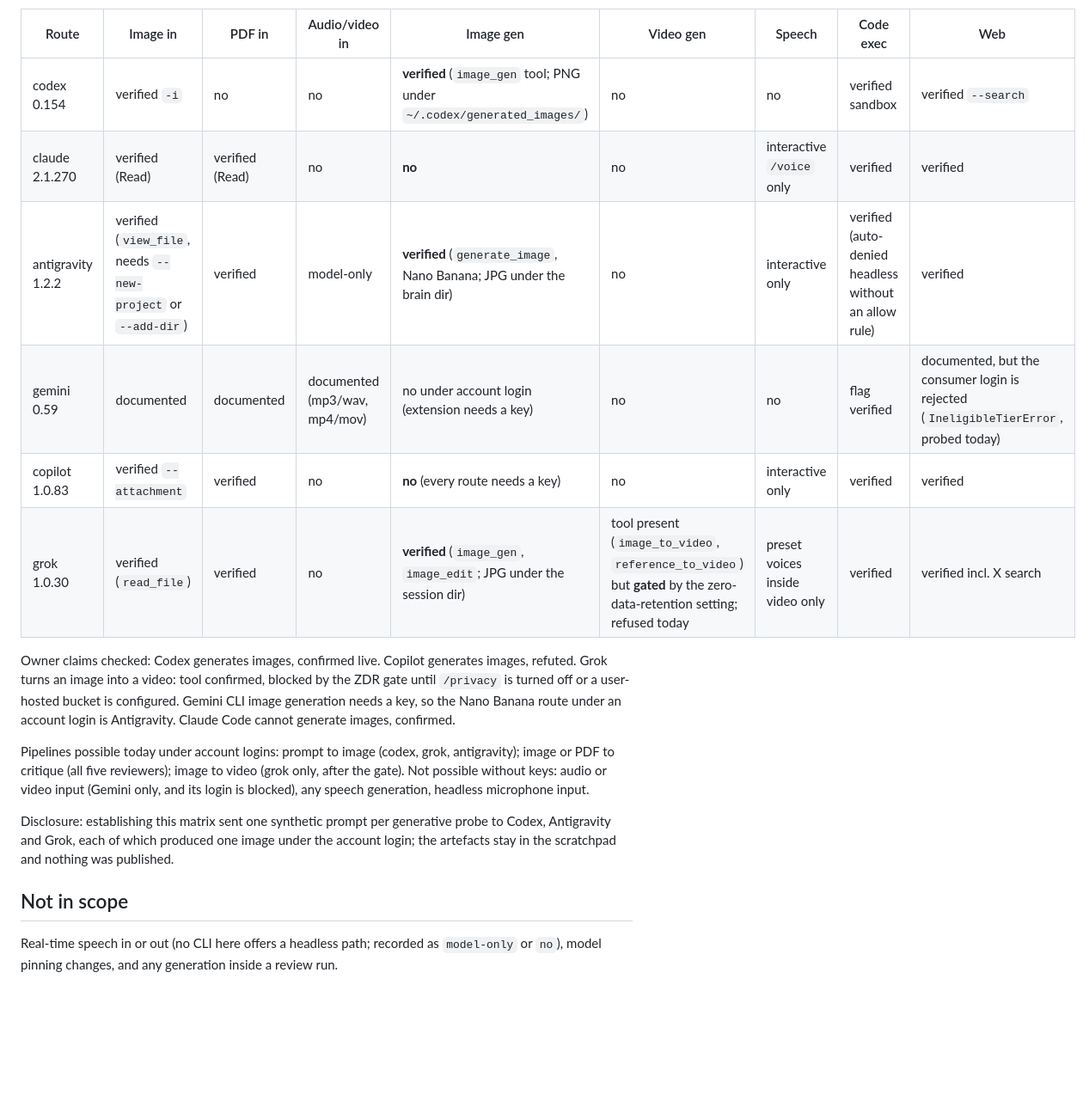
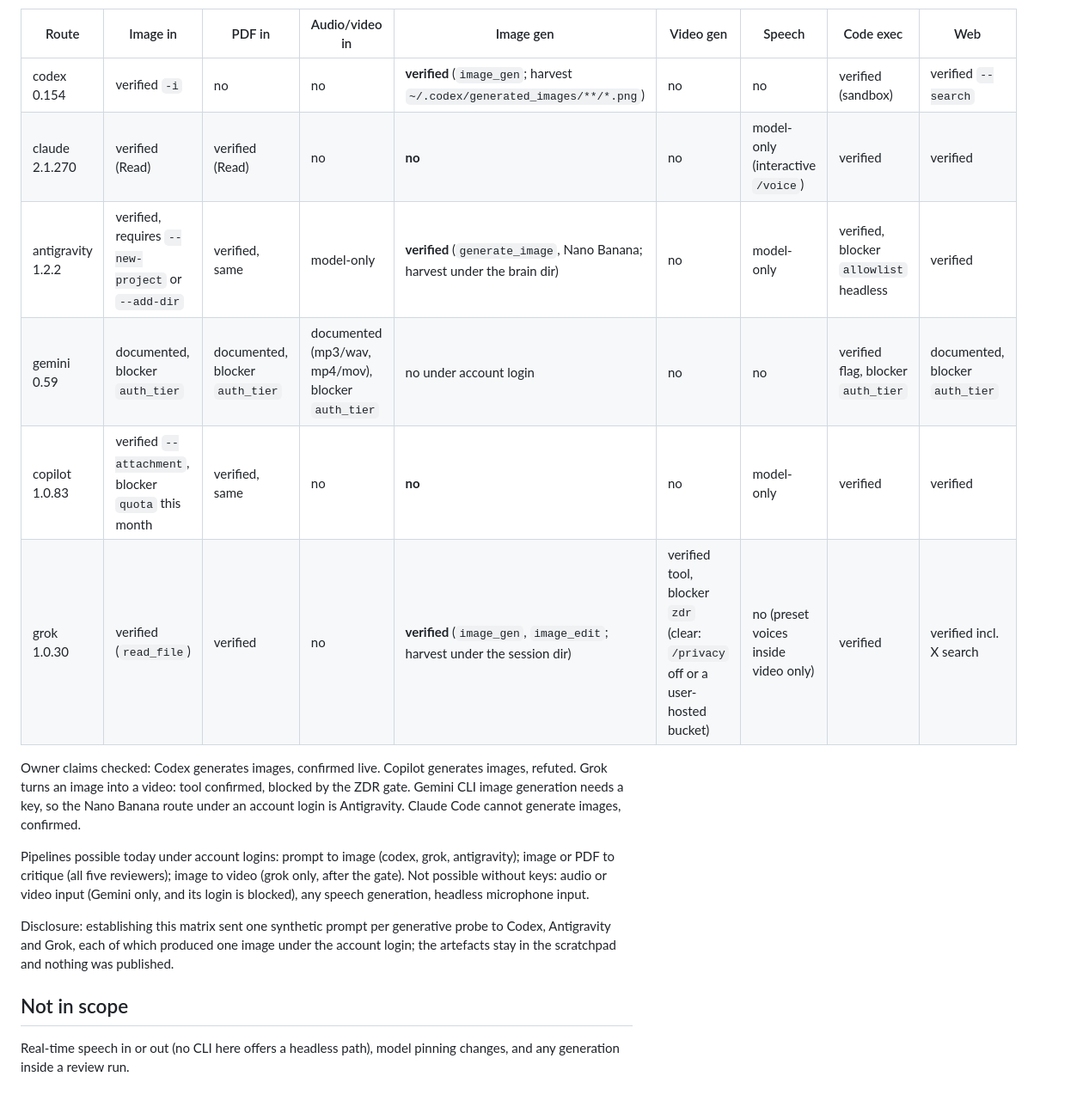
Before and after one commit to marroccofella/skills, a Markdown page: momm/references/plan-1.16.0-e7-modalities.md, the part around one of its changes. Shown at 86% size. Rendered like a GitHub page; blank space fills up the shorter version.

```diff
--- a/momm/references/plan-1.16.0-e7-modalities.md
+++ b/momm/references/plan-1.16.0-e7-modalities.md
@@ -61,14 +70,14 @@ Full cells with citations and the probe log: [cli/modalities.md](cli/modalities.
 
 | Route | Image in | PDF in | Audio/video in | Image gen | Video gen | Speech | Code exec | Web |
 |---|---|---|---|---|---|---|---|---|
-| codex 0.154 | verified `-i` | no | no | **verified** (`image_gen` tool; PNG under `~/.codex/generated_images/`) | no | no | verified sandbox | verified `--search` |
-| claude 2.1.270 | verified (Read) | verified (Read) | no | **no** | no | interactive `/voice` only | verified | verified |
-| antigravity 1.2.2 | verified (`view_file`, needs `--new-project` or `--add-dir`) | verified | model-only | **verified** (`generate_image`, Nano Banana; JPG under the brain dir) | no | interactive only | verified (auto-denied headless without an allow rule) | verified |
-| gemini 0.59 | documented | documented | documented (mp3/wav, mp4/mov) | no under account login (extension needs a key) | no | no | flag verified | documented, but the consumer login is rejected (`IneligibleTierError`, probed today) |
-| copilot 1.0.83 | verified `--attachment` | verified | no | **no** (every route needs a key) | no | interactive only | verified | verified |
-| grok 1.0.30 | verified (`read_file`) | verified | no | **verified** (`image_gen`, `image_edit`; JPG under the session dir) | tool present (`image_to_video`, `reference_to_video`) but **gated** by the zero-data-retention setting; refused today | preset voices inside video only | verified | verified incl. X search |
+| codex 0.154 | verified `-i` | no | no | **verified** (`image_gen`; harvest `~/.codex/generated_images/**/*.png`) | no | no | verified (sandbox) | verified `--search` |
+| claude 2.1.270 | verified (Read) | verified (Read) | no | **no** | no | model-only (interactive `/voice`) | verified | verified |
+| antigravity 1.2.2 | verified, requires `--new-project` or `--add-dir` | verified, same | model-only | **verified** (`generate_image`, Nano Banana; harvest under the brain dir) | no | model-only | verified, blocker `allowlist` headless | verified |
+| gemini 0.59 | documented, blocker `auth_tier` | documented, blocker `auth_tier` | documented (mp3/wav, mp4/mov), blocker `auth_tier` | no under account login | no | no | verified flag, blocker `auth_tier` | documented, blocker `auth_tier` |
+| copilot 1.0.83 | verified `--attachment`, blocker `quota` this month | verified, same | no | **no** | no | model-only | verified | verified |
+| grok 1.0.30 | verified (`read_file`) | verified | no | **verified** (`image_gen`, `image_edit`; harvest under the session dir) | verified tool, blocker `zdr` (clear: `/privacy` off or a user-hosted bucket) | no (preset voices inside video only) | verified | verified incl. X search |
 
-Owner claims checked: Codex generates images, confirmed live. Copilot generates images, refuted. Grok turns an image into a video: tool confirmed, blocked by the ZDR gate until `/privacy` is turned off or a user-hosted bucket is configured. Gemini CLI image generation needs a key, so the Nano Banana route under an account login is Antigravity. Claude Code cannot generate images, confirmed.
+Owner claims checked: Codex generates images, confirmed live. Copilot generates images, refuted. Grok turns an image into a video: tool confirmed, blocked by the ZDR gate. Gemini CLI image generation needs a key, so the Nano Banana route under an account login is Antigravity. Claude Code cannot generate images, confirmed.
 
 Pipelines possible today under account logins: prompt to image (codex, grok, antigravity); image or PDF to critique (all five reviewers); image to video (grok only, after the gate). Not possible without keys: audio or video input (Gemini only, and its login is blocked), any speech generation, headless microphone input.
 
@@ -76,4 +85,4 @@ Disclosure: establishing this matrix sent one synthetic prompt per generative pr
 
 ## Not in scope
 
-Real-time speech in or out (no CLI here offers a headless path; recorded as `model-only` or `no`), model pinning changes, and any generation inside a review run.
+Real-time speech in or out (no CLI here offers a headless path), model pinning changes, and any generation inside a review run.
```
Also changed, not shown: other parts of momm/references/plan-1.16.0-e7-modalities.md (+37 -28 lines).
